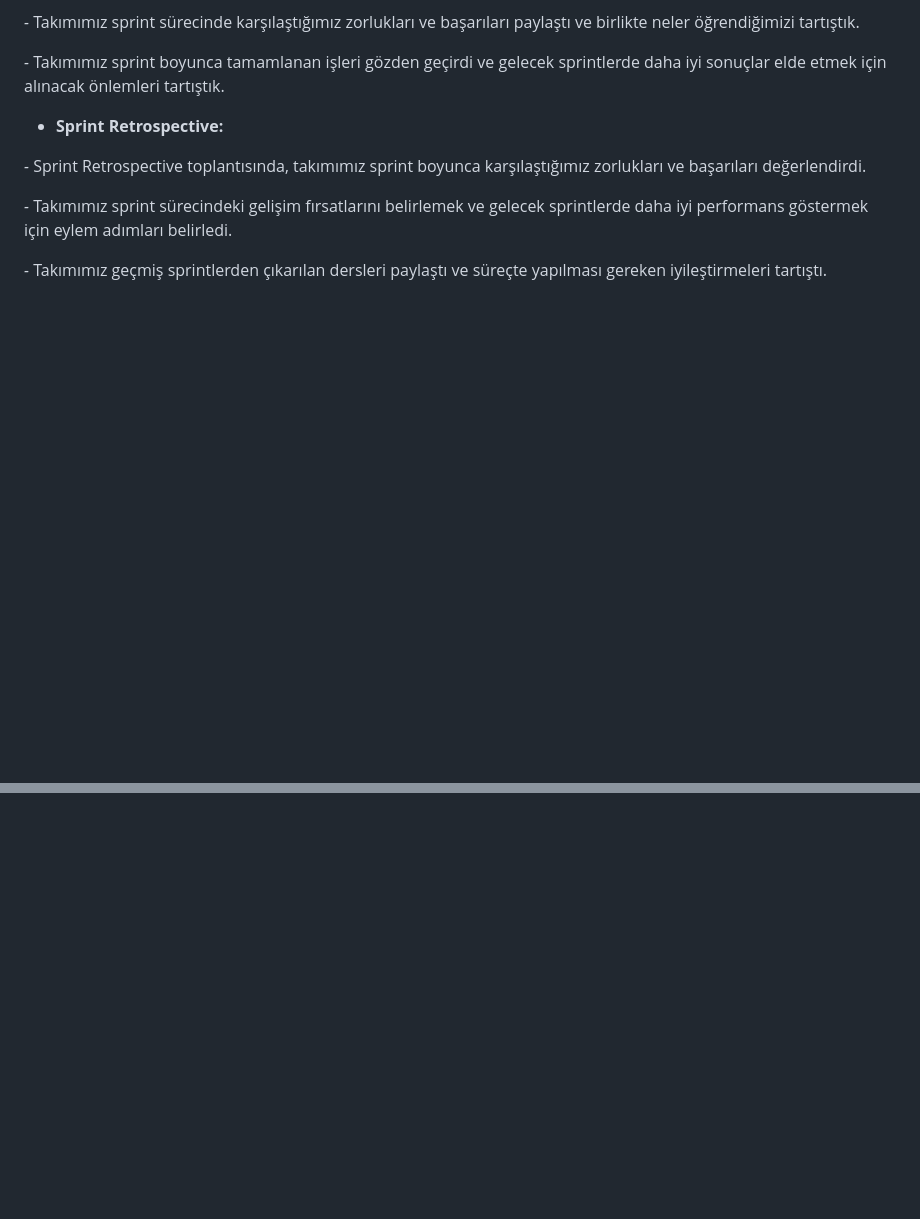
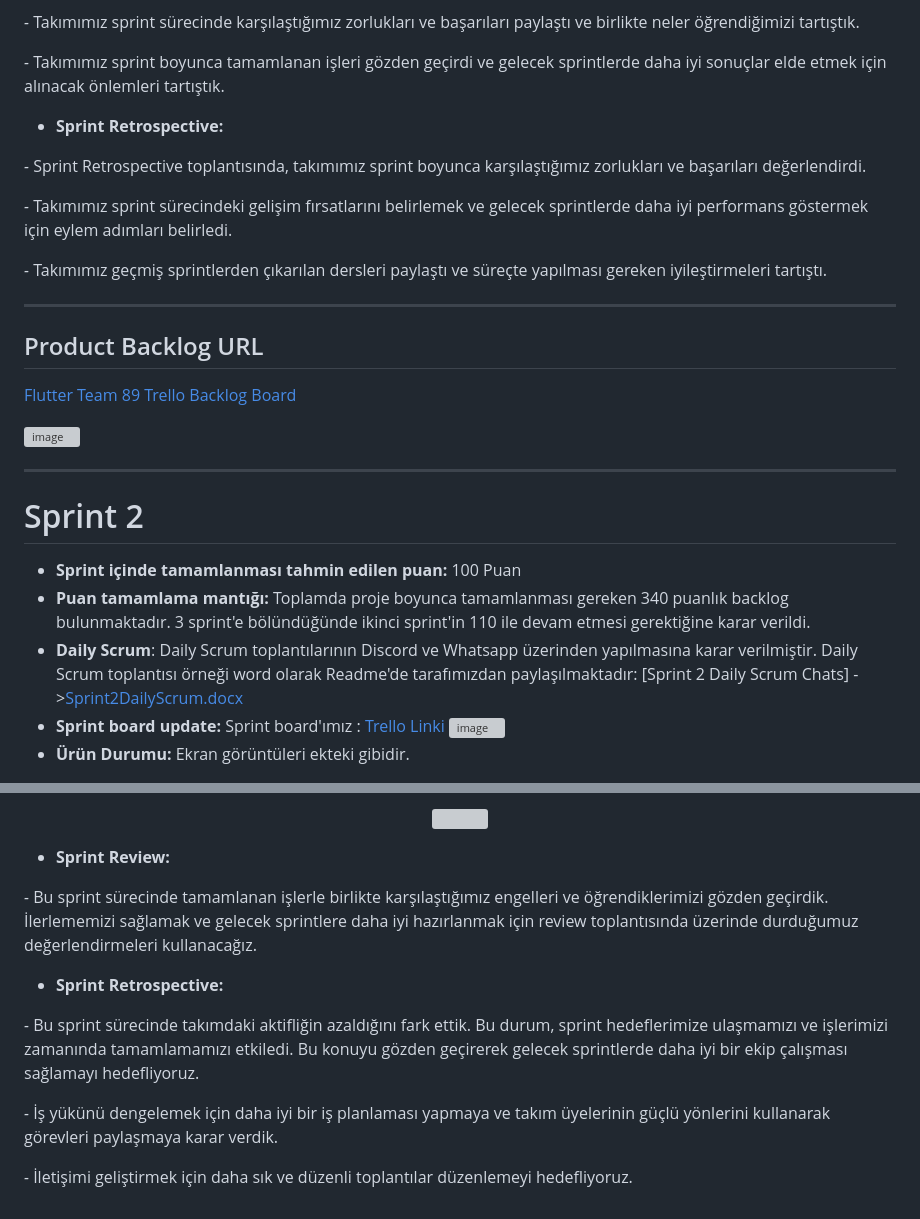
Before and after one commit to minaunal/BookCafe, a Markdown page: README.md, 2 parts joined by grey strips. Rendered like a GitHub page; blank space fills up the shorter version; grey boxes are pictures that could not be loaded.

```diff
--- a/README.md
+++ b/README.md
@@ -96,3 +96,21 @@ _-_ Sprint Retrospective toplantısında, takımımız sprint boyunca karşıla
 _-_ Takımımız sprint sürecindeki gelişim fırsatlarını belirlemek ve gelecek sprintlerde daha iyi performans göstermek için eylem adımları belirledi.
 
 _-_ Takımımız geçmiş sprintlerden çıkarılan dersleri paylaştı ve süreçte yapılması gereken iyileştirmeleri tartıştı.
+
+-------------------------
+## Product Backlog URL
+
+[Flutter Team 89 Trello Backlog Board](https://trello.com/invite/b/sVYY7j2L/ATTI3c6820c9fc6c75cea3b25a053d2ec7c34EB168FE/proje-tamamlama-sureci)
+
+![image](https://github.com/minaunal/BookCafe/assets/130221407/f435aaff-8c52-4a6d-bcfb-e971d18dd5fc)
+
+
+---------------------
+# Sprint 2
+- **Sprint içinde tamamlanması tahmin edilen puan:** 100 Puan
+- **Puan tamamlama mantığı:** Toplamda proje boyunca tamamlanması gereken 340 puanlık backlog bulunmaktadır. 3 sprint'e bölündüğünde ikinci sprint'in 110 ile devam etmesi gerektiğine karar verildi.
+- **Daily Scrum**: Daily Scrum toplantılarının Discord ve Whatsapp üzerinden yapılmasına karar verilmiştir. Daily Scrum toplantısı örneği word olarak Readme'de tarafımızdan paylaşılmaktadır:   [Sprint 2 Daily Scrum Chats] ->[Sprint2DailyScrum.docx](https://github.com/minaunal/BookCafe/files/11931252/Sprint2DailyScrum.docx)
+- **Sprint board update:** Sprint board'ımız : [Trello Linki](https://trello.com/invite/b/sVYY7j2L/ATTI3c6820c9fc6c75cea3b25a053d2ec7c34EB168FE/proje-tamamlama-sureci)
+   ![image](https://github.com/minaunal/BookCafe/assets/130221407/f435aaff-8c52-4a6d-bcfb-e971d18dd5fc)
+- **Ürün Durumu:** Ekran görüntüleri ekteki gibidir.
+
@@ -98,0 +133,15 @@ _-_ Takımımız geçmiş sprintlerden çıkarılan dersleri paylaştı ve süre
+<p align="center">
+  <img width="500" height="1000" src="https://github.com/minaunal/BookCafe/assets/130221407/27c1da72-8f0b-44cc-9747-15638921d62d">
+</p>
+
+- **Sprint Review:**
+
+_-_ Bu sprint sürecinde tamamlanan işlerle birlikte karşılaştığımız engelleri ve öğrendiklerimizi gözden geçirdik. İlerlememizi sağlamak ve gelecek sprintlere daha iyi hazırlanmak için review toplantısında üzerinde durduğumuz değerlendirmeleri kullanacağız.
+
+- **Sprint Retrospective:**
+
+_-_ Bu sprint sürecinde takımdaki aktifliğin azaldığını fark ettik. Bu durum, sprint hedeflerimize ulaşmamızı ve işlerimizi zamanında tamamlamamızı etkiledi. Bu konuyu gözden geçirerek gelecek sprintlerde daha iyi bir ekip çalışması sağlamayı hedefliyoruz.
+
+_-_ İş yükünü dengelemek için daha iyi bir iş planlaması yapmaya ve takım üyelerinin güçlü yönlerini kullanarak görevleri paylaşmaya karar verdik.
+
+_-_ İletişimi geliştirmek için daha sık ve düzenli toplantılar düzenlemeyi hedefliyoruz.
```
Also changed, not shown: other parts of README.md (+16 -0 lines).
